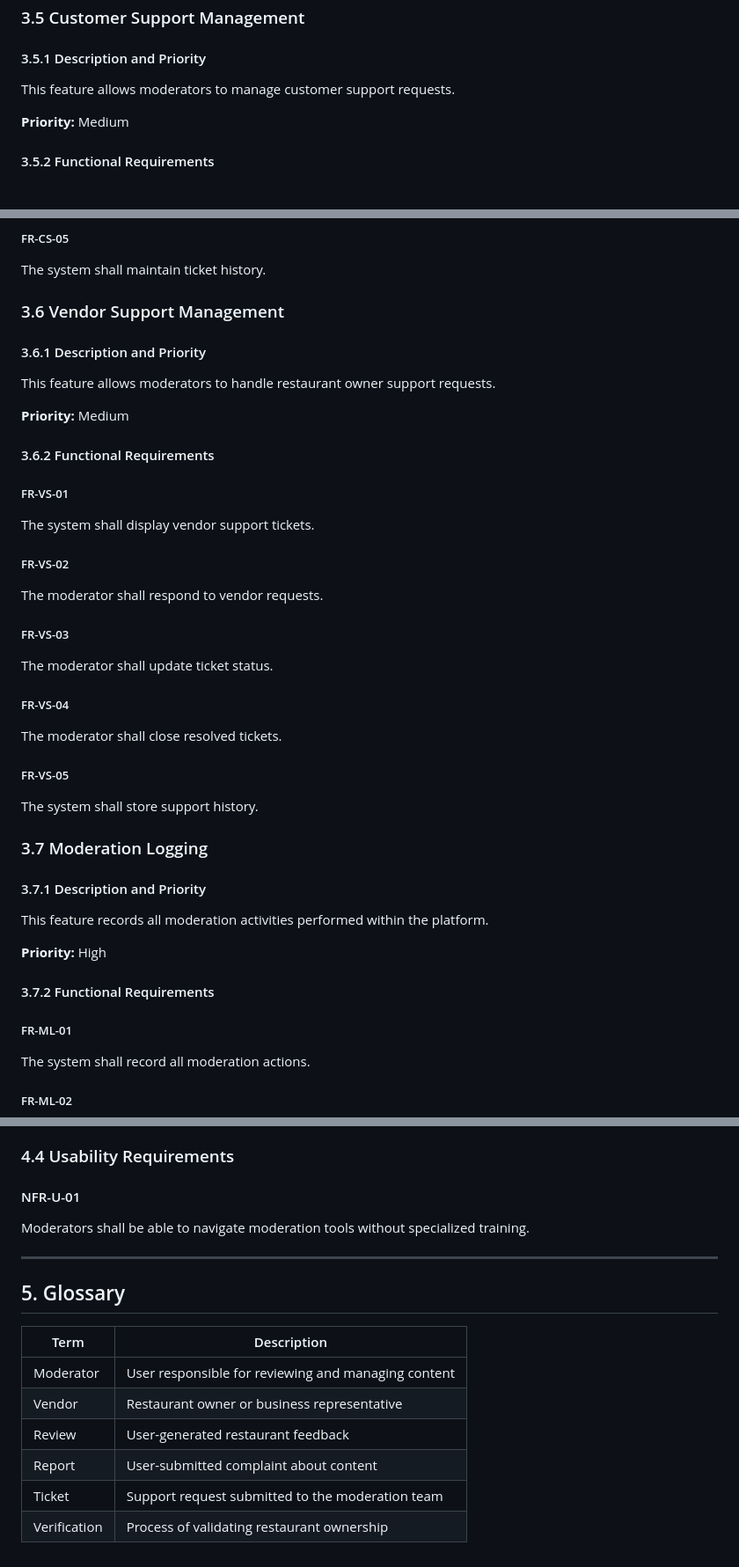
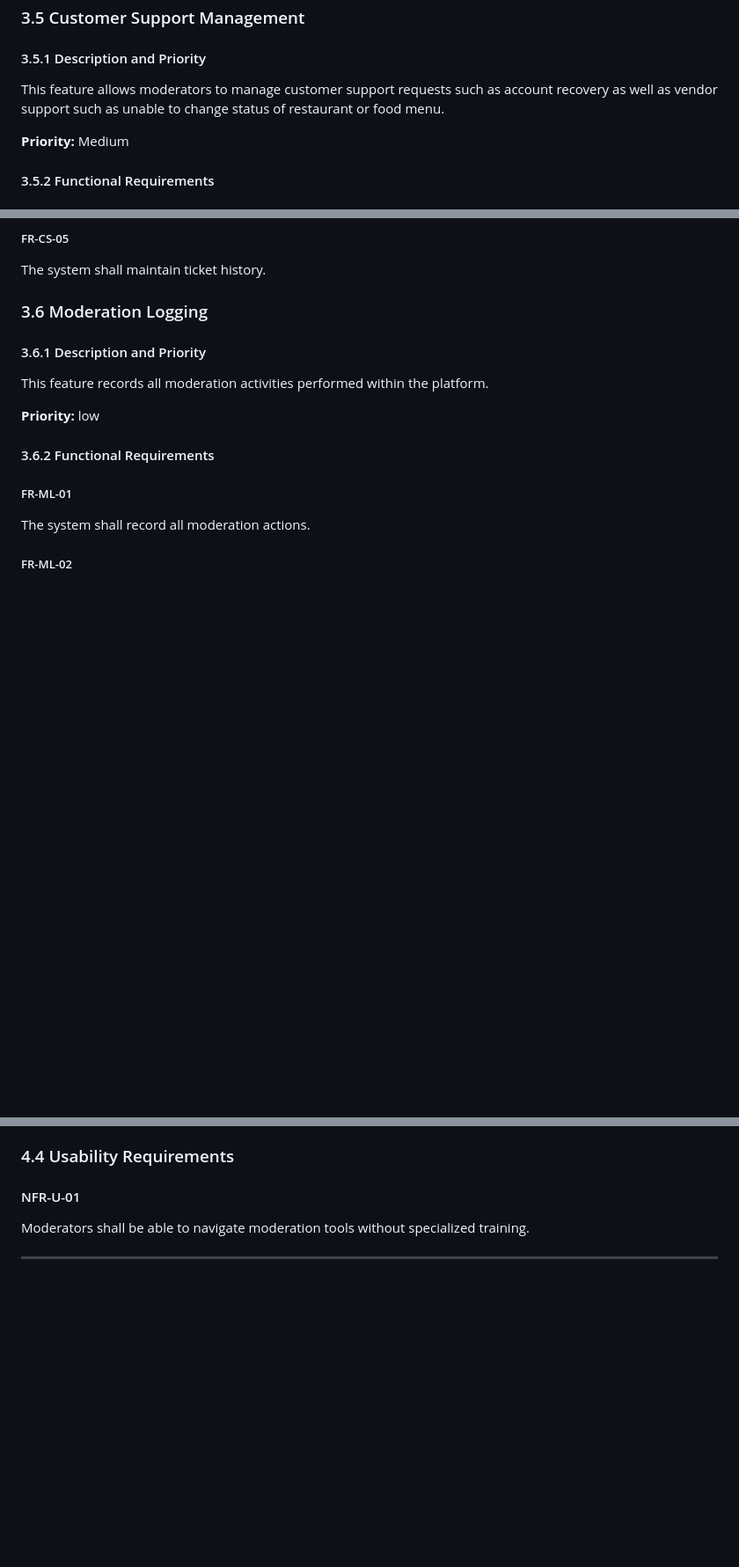
Before and after one commit to engineer-amrit/CSCI-275, a Markdown page: docs/SRS.md, 3 parts joined by grey strips. Shown at 88% size. Drawn GitHub-style; blank space fills up the shorter version.

```diff
--- a/docs/SRS.md
+++ b/docs/SRS.md
@@ -230,7 +197,7 @@ The moderator shall take actions on valid reports.
 
 #### 3.5.1 Description and Priority
 
-This feature allows moderators to manage customer support requests.
+This feature allows moderators to manage customer support requests such as account recovery as well as vendor support such as unable to change status of restaurant or food menu.
 
 **Priority:** Medium
 
@@ -256,45 +223,15 @@ The moderator shall close resolved tickets.
 
 The system shall maintain ticket history.
 
-### 3.6 Vendor Support Management
+### 3.6 Moderation Logging
 
 #### 3.6.1 Description and Priority
 
-This feature allows moderators to handle restaurant owner support requests.
+This feature records all moderation activities performed within the platform.
 
-**Priority:** Medium
+**Priority:** low
 
 #### 3.6.2 Functional Requirements
-
-##### FR-VS-01
-
-The system shall display vendor support tickets.
-
-##### FR-VS-02
-
-The moderator shall respond to vendor requests.
-
-##### FR-VS-03
-
-The moderator shall update ticket status.
-
-##### FR-VS-04
-
-The moderator shall close resolved tickets.
-
-##### FR-VS-05
-
-The system shall store support history.
-
-### 3.7 Moderation Logging
-
-#### 3.7.1 Description and Priority
-
-This feature records all moderation activities performed within the platform.
-
-**Priority:** High
-
-#### 3.7.2 Functional Requirements
 
 ##### FR-ML-01
 
@@ -369,14 +306,3 @@ The system shall recover from failures without data loss.
 Moderators shall be able to navigate moderation tools without specialized training.
 
 ---
-
-## 5. Glossary
-
-| Term | Description |
-|--------|------------|
-| Moderator | User responsible for reviewing and managing content |
-| Vendor | Restaurant owner or business representative |
-| Review | User-generated restaurant feedback |
-| Report | User-submitted complaint about content |
-| Ticket | Support request submitted to the moderation team |
-| Verification | Process of validating restaurant ownership |
```
Also changed, not shown: other parts of docs/SRS.md (+11 -44 lines).
